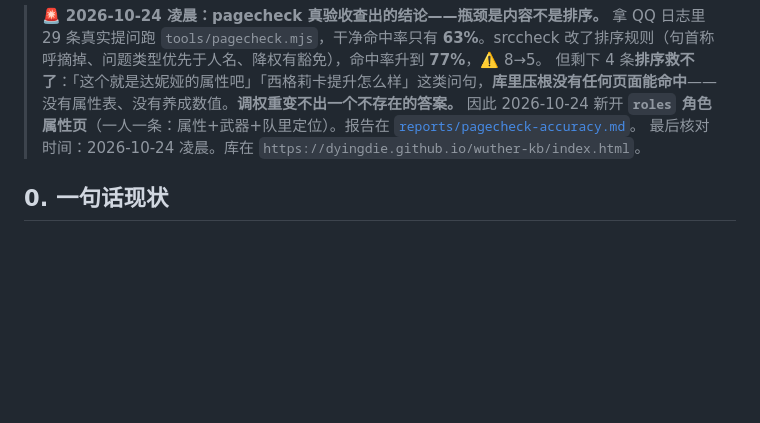
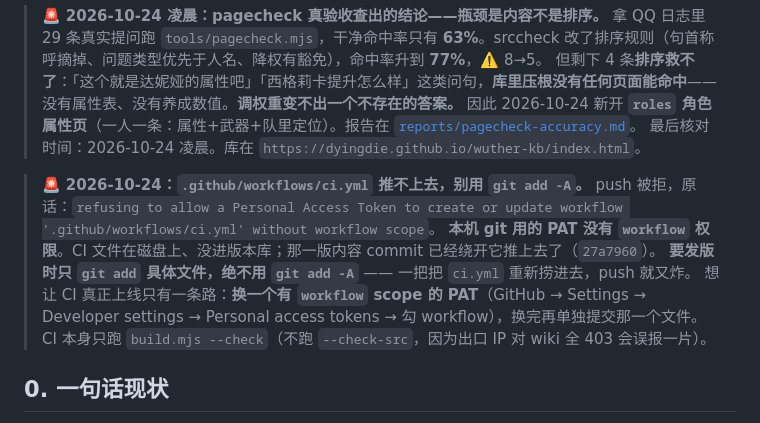
Before and after one commit to dyingdie/wuther-kb, a Markdown page: NEXT.md, the part around the change. GitHub-like rendering; blank space fills up the shorter version.

Commit message:
docs: 记 PAT 缺 workflow scope 导致 CI 推不上去

```diff
--- a/NEXT.md
+++ b/NEXT.md
@@ -22,6 +22,13 @@
 > 但剩下 4 条**排序救不了**：「这个就是达妮娅的属性吧」「西格莉卡提升怎么样」这类问句，**库里压根没有任何页面能命中**——没有属性表、没有养成数值。**调权重变不出一个不存在的答案。**
 > 因此 2026-10-24 新开 **`roles` 角色属性页**（一人一条：属性+武器+队里定位）。报告在 [`reports/pagecheck-accuracy.md`](./reports/pagecheck-accuracy.md)。
 > 最后核对时间：2026-10-24 凌晨。库在 `https://dyingdie.github.io/wuther-kb/index.html`。
+
+> 🚨 **2026-10-24：`.github/workflows/ci.yml` 推不上去，别用 `git add -A`。**
+> push 被拒，原话：`refusing to allow a Personal Access Token to create or update workflow '.github/workflows/ci.yml' without workflow scope`。
+> **本机 git 用的 PAT 没有 `workflow` 权限**。CI 文件在磁盘上、没进版本库；那一版内容 commit 已经绕开它推上去了（`27a7960`）。
+> **要发版时只 `git add` 具体文件，绝不用 `git add -A`** —— 一把把 `ci.yml` 重新捞进去，push 就又炸。
+> 想让 CI 真正上线只有一条路：**换一个有 `workflow` scope 的 PAT**（GitHub → Settings → Developer settings → Personal access tokens → 勾 workflow），换完再单独提交那一个文件。
+> CI 本身只跑 `build.mjs --check`（不跑 `--check-src`，因为出口 IP 对 wiki 全 403 会误报一片）。
 
 ## 0. 一句话现状
 
```
